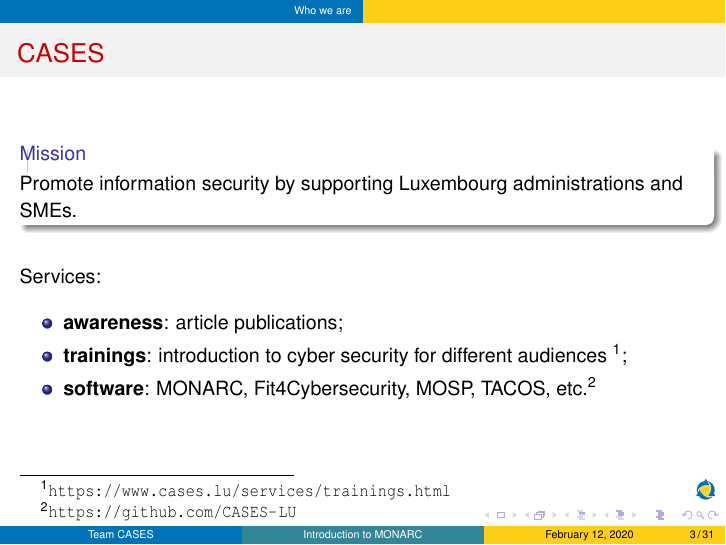
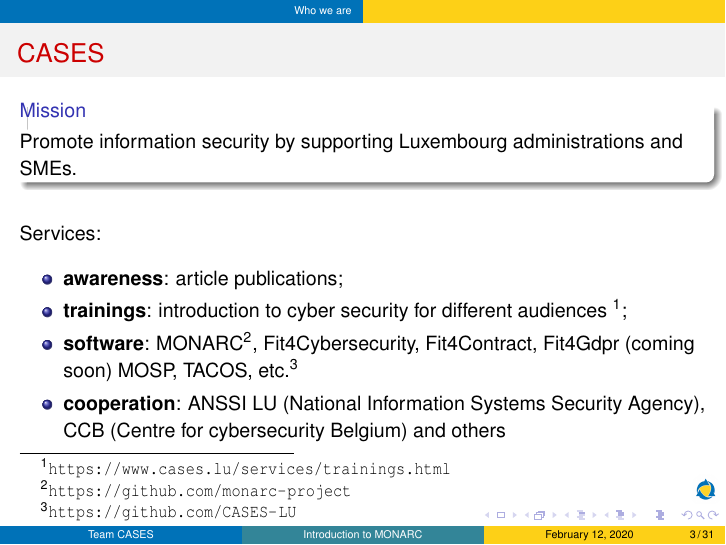
Before and after one commit to monarc-project/monarc-training, LaTeX slides (20200212/20200212_MONARC-training.tex, which reads 20200212/1-introduction/introduction.tex): page 3 of 31. Compiled offline with pdfLaTeX.

Commit message:
Added a point about the cooperation.

```diff
--- a/20200212/1-introduction/introduction.tex
+++ b/20200212/1-introduction/introduction.tex
@@ -29,7 +29,9 @@
             \item \textbf{trainings}:
                 introduction to cyber security for different audiences \footnote{\url{https://www.cases.lu/services/trainings.html}};
             \item \textbf{software}:
-                MONARC, Fit4Cybersecurity, MOSP, TACOS, etc.\footnote{\url{https://github.com/CASES-LU}}
+                MONARC\footnote{\url{https://github.com/monarc-project}}, Fit4Cybersecurity, Fit4Contract, Fit4Gdpr (coming soon) MOSP, TACOS, etc.\footnote{\url{https://github.com/CASES-LU}}
+            \item \textbf{cooperation}:
+                ANSSI LU (National Information Systems Security Agency), CCB (Centre for cybersecurity Belgium) and others
         \end{itemize}
     \end{center}
 \end{frame}
```
